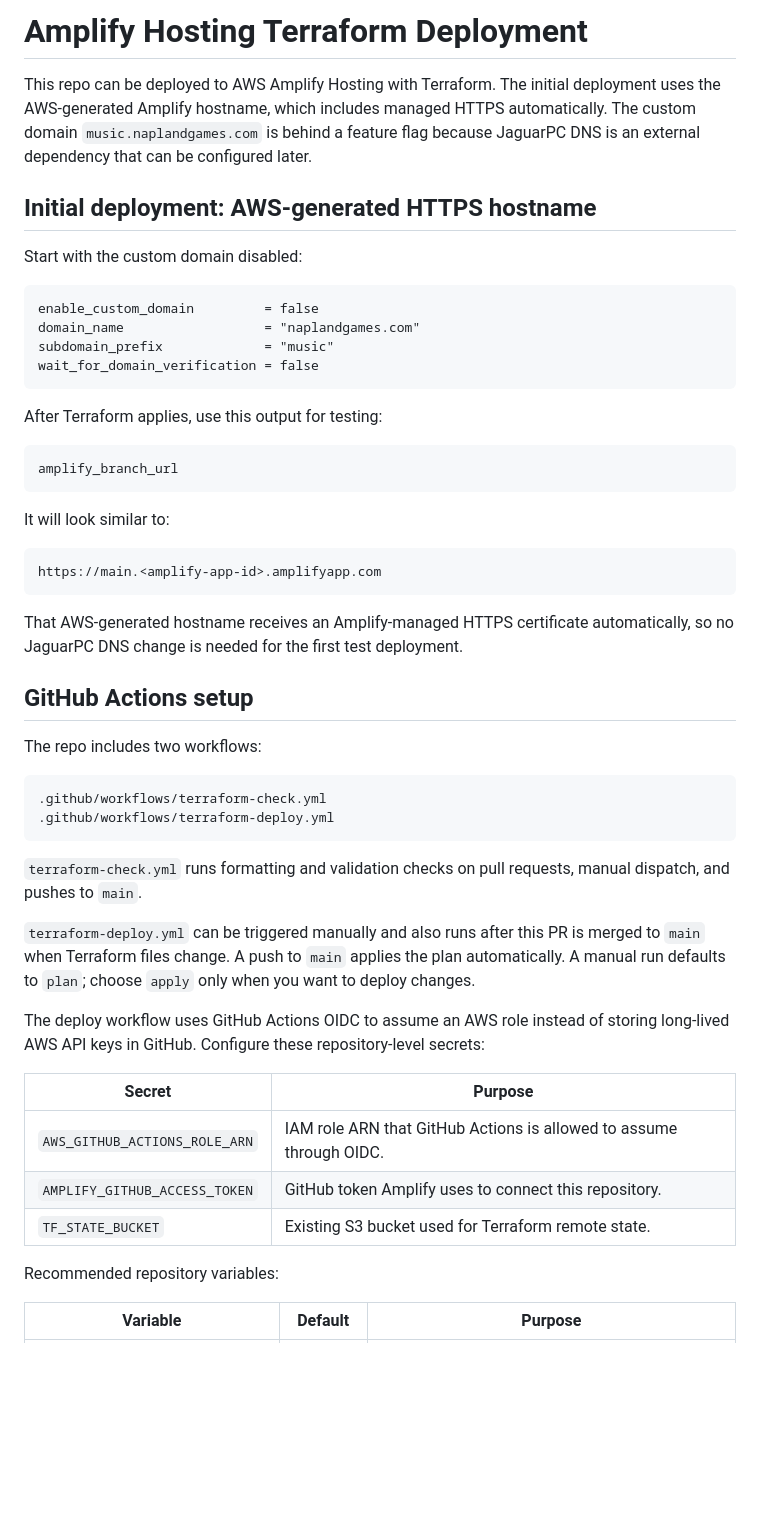
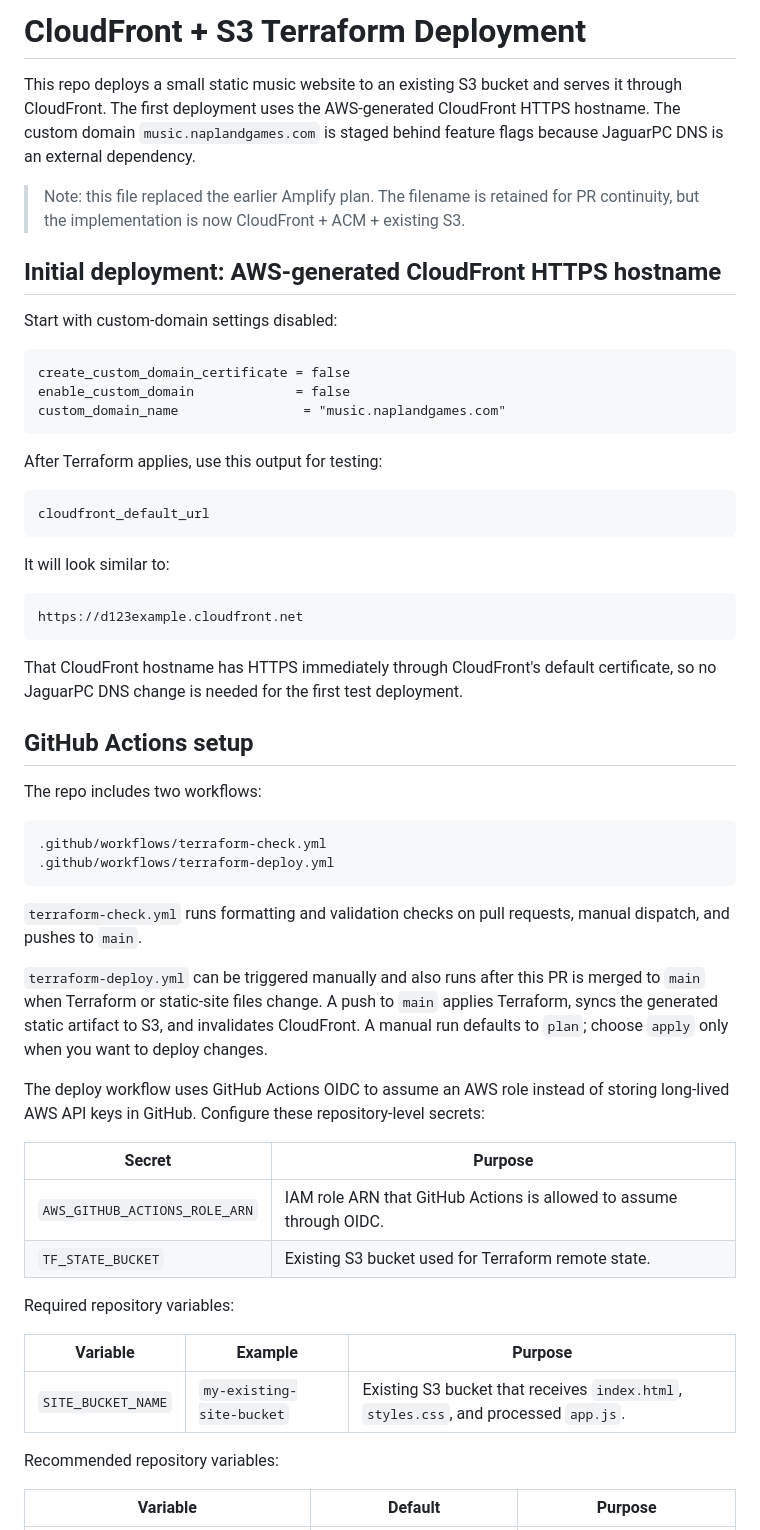
Before and after one commit to Naphier/music-site, a Markdown page: README-amplify.md, the part around one of its changes. Drawn GitHub-style; blank space fills up the shorter version.

````diff
--- a/README-amplify.md
+++ b/README-amplify.md
@@ -1,31 +1,32 @@
-# Amplify Hosting Terraform Deployment
+# CloudFront + S3 Terraform Deployment
 
-This repo can be deployed to AWS Amplify Hosting with Terraform. The initial deployment uses the AWS-generated Amplify hostname, which includes managed HTTPS automatically. The custom domain `music.naplandgames.com` is behind a feature flag because JaguarPC DNS is an external dependency that can be configured later.
+This repo deploys a small static music website to an existing S3 bucket and serves it through CloudFront. The first deployment uses the AWS-generated CloudFront HTTPS hostname. The custom domain `music.naplandgames.com` is staged behind feature flags because JaguarPC DNS is an external dependency.
 
-## Initial deployment: AWS-generated HTTPS hostname
+> Note: this file replaced the earlier Amplify plan. The filename is retained for PR continuity, but the implementation is now CloudFront + ACM + existing S3.
 
-Start with the custom domain disabled:
+## Initial deployment: AWS-generated CloudFront HTTPS hostname
+
+Start with custom-domain settings disabled:
 
 ```hcl
-enable_custom_domain         = false
-domain_name                  = "naplandgames.com"
-subdomain_prefix             = "music"
-wait_for_domain_verification = false
+create_custom_domain_certificate = false
+enable_custom_domain             = false
+custom_domain_name                = "music.naplandgames.com"
 ```
 
 After Terraform applies, use this output for testing:
 
 ```text
-amplify_branch_url
+cloudfront_default_url
 ```
 
 It will look similar to:
 
 ```text
-https://main.<amplify-app-id>.amplifyapp.com
+https://d123example.cloudfront.net
 ```
 
-That AWS-generated hostname receives an Amplify-managed HTTPS certificate automatically, so no JaguarPC DNS change is needed for the first test deployment.
+That CloudFront hostname has HTTPS immediately through CloudFront's default certificate, so no JaguarPC DNS change is needed for the first test deployment.
 
 ## GitHub Actions setup
 
@@ -38,15 +39,20 @@ The repo includes two workflows:
 
 `terraform-check.yml` runs formatting and validation checks on pull requests, manual dispatch, and pushes to `main`.
 
-`terraform-deploy.yml` can be triggered manually and also runs after this PR is merged to `main` when Terraform files change. A push to `main` applies the plan automatically. A manual run defaults to `plan`; choose `apply` only when you want to deploy changes.
+`terraform-deploy.yml` can be triggered manually and also runs after this PR is merged to `main` when Terraform or static-site files change. A push to `main` applies Terraform, syncs the generated static artifact to S3, and invalidates CloudFront. A manual run defaults to `plan`; choose `apply` only when you want to deploy changes.
 
 The deploy workflow uses GitHub Actions OIDC to assume an AWS role instead of storing long-lived AWS API keys in GitHub. Configure these repository-level secrets:
 
 | Secret | Purpose |
 | --- | --- |
 | `AWS_GITHUB_ACTIONS_ROLE_ARN` | IAM role ARN that GitHub Actions is allowed to assume through OIDC. |
-| `AMPLIFY_GITHUB_ACCESS_TOKEN` | GitHub token Amplify uses to connect this repository. |
 | `TF_STATE_BUCKET` | Existing S3 bucket used for Terraform remote state. |
+
+Required repository variables:
+
+| Variable | Example | Purpose |
+| --- | --- | --- |
+| `SITE_BUCKET_NAME` | `my-existing-site-bucket` | Existing S3 bucket that receives `index.html`, `styles.css`, and processed `app.js`. |
 
 Recommended repository variables:
 
````
Also changed, not shown: other parts of README-amplify.md (+42 -26 lines).
